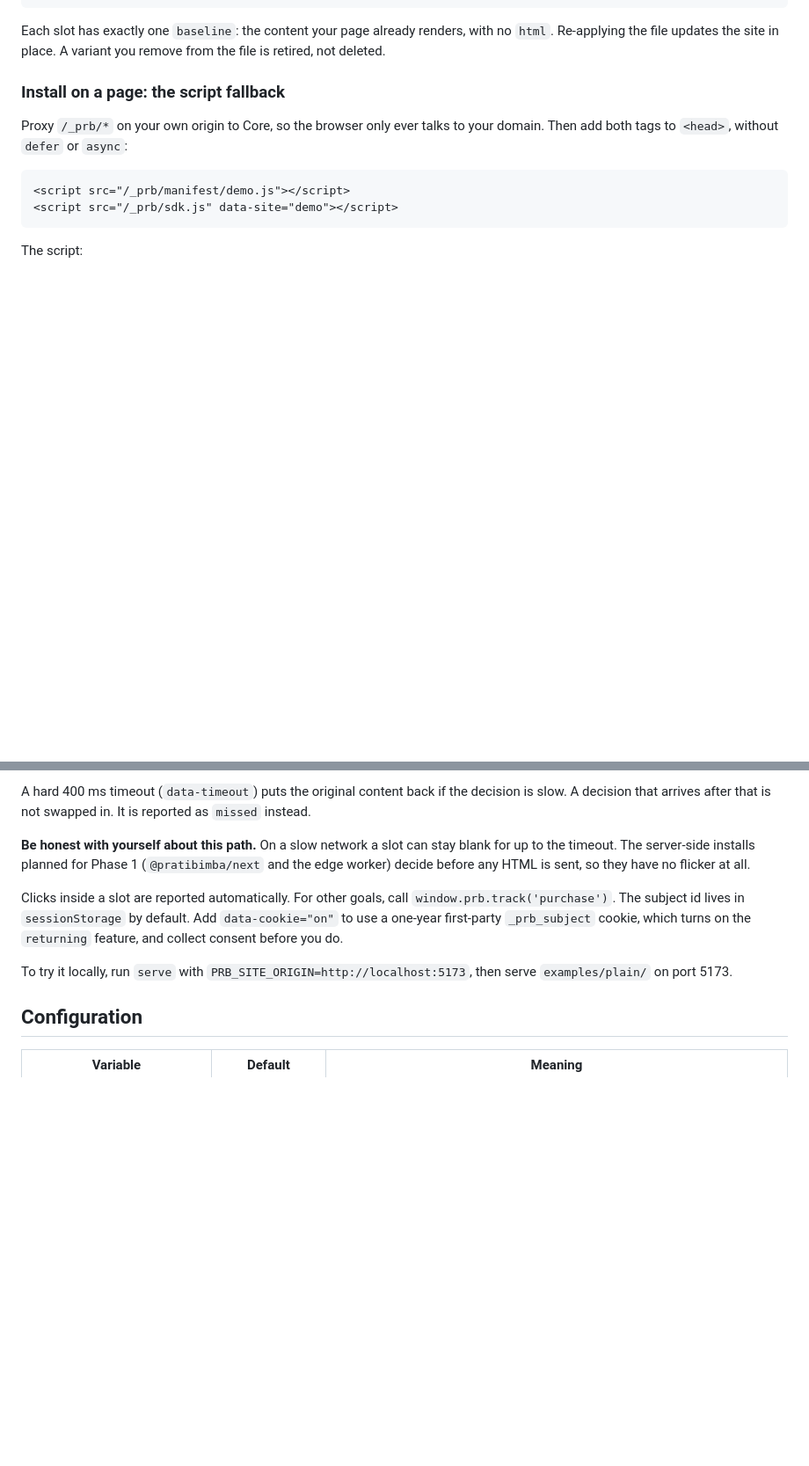
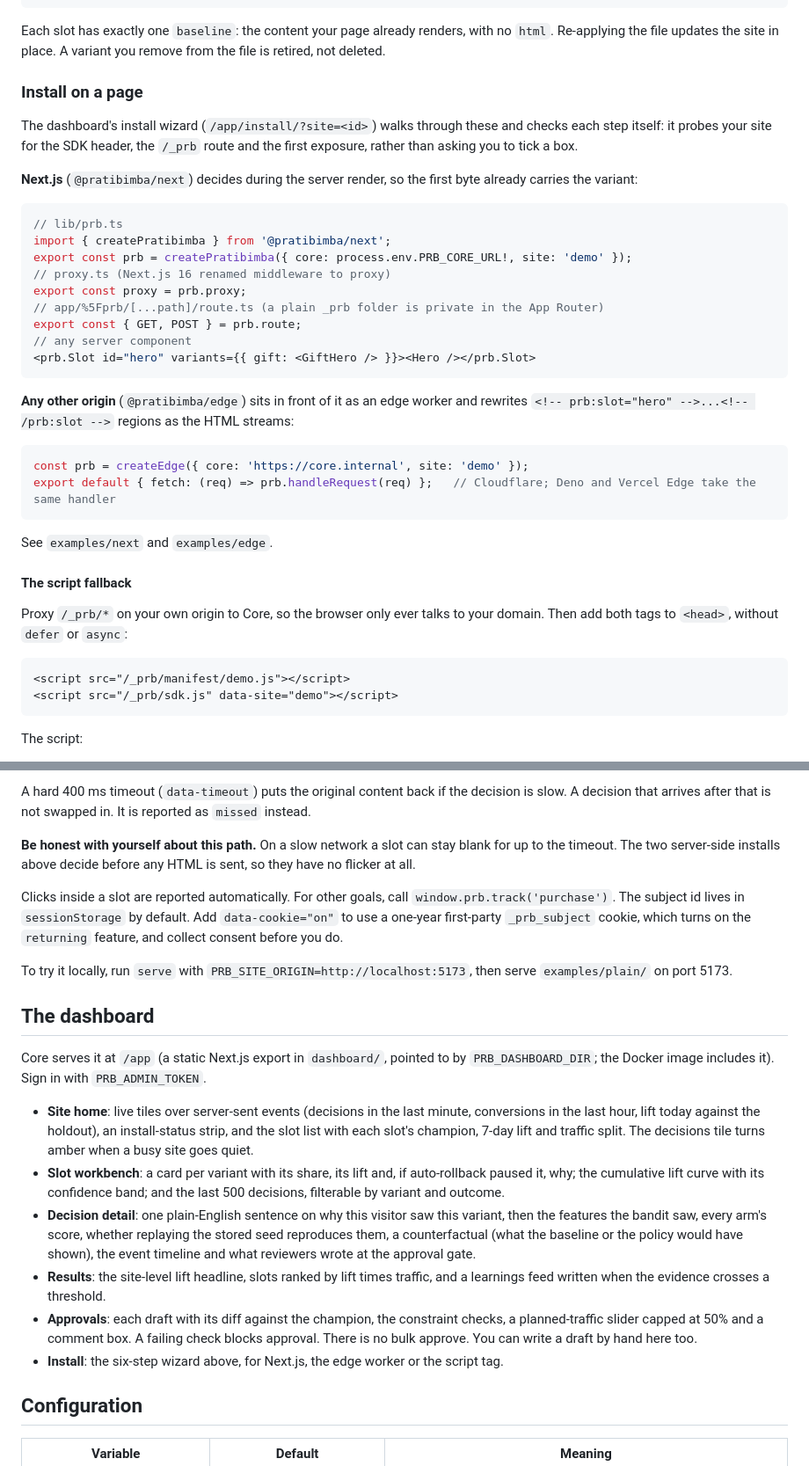
Before and after one commit to OneWeekendAI/pratibimba, a Markdown page: README.md, 2 parts joined by grey strips. Shown at 88% size. Drawn GitHub-style; blank space fills up the shorter version.

Commit message:
README: Phase 1 status, installs, the dashboard, how to run its suite
Co-Authored-By: Claude Opus 5.5 (1M context) <noreply@anthropic.com>

````diff
--- a/README.md
+++ b/README.md
@@ -75,7 +87,38 @@ Each slot has exactly one `baseline`: the content your page already renders, wit
 Re-applying the file updates the site in place. A variant you remove from the file is retired,
 not deleted.
 
-### Install on a page: the script fallback
+### Install on a page
+
+The dashboard's install wizard (`/app/install/?site=<id>`) walks through these and checks each
+step itself: it probes your site for the SDK header, the `/_prb` route and the first exposure,
+rather than asking you to tick a box.
+
+**Next.js** (`@pratibimba/next`) decides during the server render, so the first byte already
+carries the variant:
+
+```ts
+// lib/prb.ts
+import { createPratibimba } from '@pratibimba/next';
+export const prb = createPratibimba({ core: process.env.PRB_CORE_URL!, site: 'demo' });
+// proxy.ts (Next.js 16 renamed middleware to proxy)
+export const proxy = prb.proxy;
+// app/%5Fprb/[...path]/route.ts (a plain _prb folder is private in the App Router)
+export const { GET, POST } = prb.route;
+// any server component
+<prb.Slot id="hero" variants={{ gift: <GiftHero /> }}><Hero /></prb.Slot>
+```
+
+**Any other origin** (`@pratibimba/edge`) sits in front of it as an edge worker and rewrites
+`<!-- prb:slot="hero" -->...<!-- /prb:slot -->` regions as the HTML streams:
+
+```js
+const prb = createEdge({ core: 'https://core.internal', site: 'demo' });
+export default { fetch: (req) => prb.handleRequest(req) };   // Cloudflare; Deno and Vercel Edge take the same handler
+```
+
+See `examples/next` and `examples/edge`.
+
+#### The script fallback
 
 Proxy `/_prb/*` on your own origin to Core, so the browser only ever talks to your domain.
 Then add both tags to `<head>`, without `defer` or `async`:
@@ -94,8 +137,8 @@ A hard 400 ms timeout (`data-timeout`) puts the original content back if the dec
 A decision that arrives after that is not swapped in. It is reported as `missed` instead.
 
 **Be honest with yourself about this path.** On a slow network a slot can stay blank for up to
-the timeout. The server-side installs planned for Phase 1 (`@pratibimba/next` and the edge
-worker) decide before any HTML is sent, so they have no flicker at all.
+the timeout. The two server-side installs above decide before any HTML is sent, so they have
+no flicker at all.
 
 Clicks inside a slot are reported automatically. For other goals, call
 `window.prb.track('purchase')`. The subject id lives in `sessionStorage` by default. Add
@@ -104,6 +147,29 @@ Clicks inside a slot are reported automatically. For other goals, call
 
 To try it locally, run `serve` with `PRB_SITE_ORIGIN=http://localhost:5173`, then serve
 `examples/plain/` on port 5173.
+
+## The dashboard
+
+Core serves it at `/app` (a static Next.js export in `dashboard/`, pointed to by
+`PRB_DASHBOARD_DIR`; the Docker image includes it). Sign in with `PRB_ADMIN_TOKEN`.
+
+- **Site home**: live tiles over server-sent events (decisions in the last minute,
+  conversions in the last hour, lift today against the holdout), an install-status strip, and
+  the slot list with each slot's champion, 7-day lift and traffic split. The decisions tile
+  turns amber when a busy site goes quiet.
+- **Slot workbench**: a card per variant with its share, its lift and, if auto-rollback paused
+  it, why; the cumulative lift curve with its confidence band; and the last 500 decisions,
+  filterable by variant and outcome.
+- **Decision detail**: one plain-English sentence on why this visitor saw this variant, then
+  the features the bandit saw, every arm's score, whether replaying the stored seed
+  reproduces them, a counterfactual (what the baseline or the policy would have shown), the
+  event timeline and what reviewers wrote at the approval gate.
+- **Results**: the site-level lift headline, slots ranked by lift times traffic, and a
+  learnings feed written when the evidence crosses a threshold.
+- **Approvals**: each draft with its diff against the champion, the constraint checks, a
+  planned-traffic slider capped at 50% and a comment box. A failing check blocks approval.
+  There is no bulk approve. You can write a draft by hand here too.
+- **Install**: the six-step wizard above, for Next.js, the edge worker or the script tag.
 
 ## Configuration
 
````
Also changed, not shown: other parts of README.md (+36 -7 lines).
